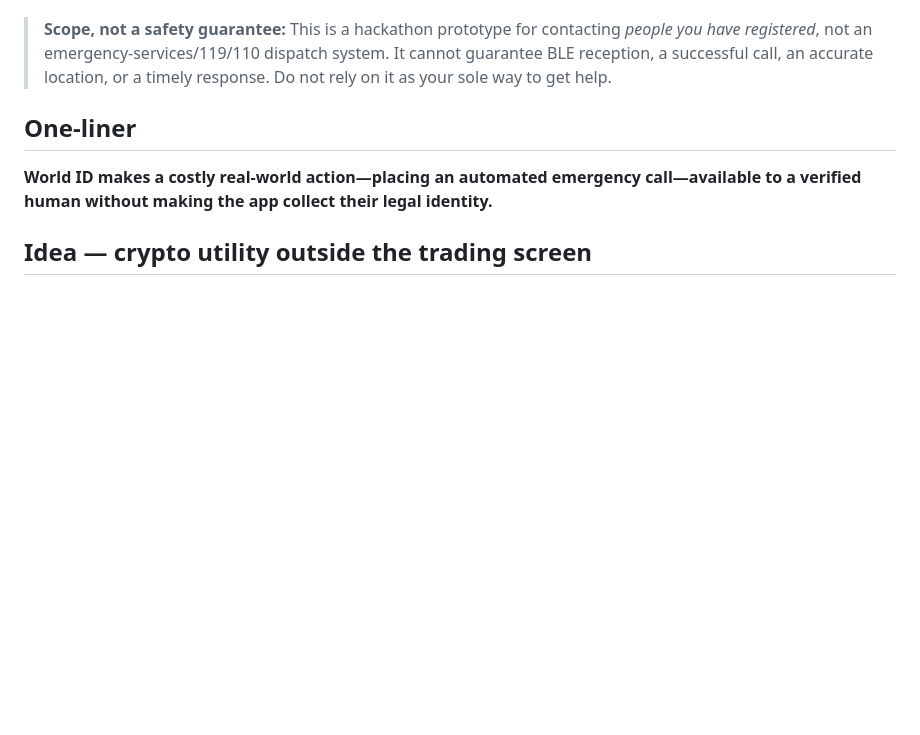
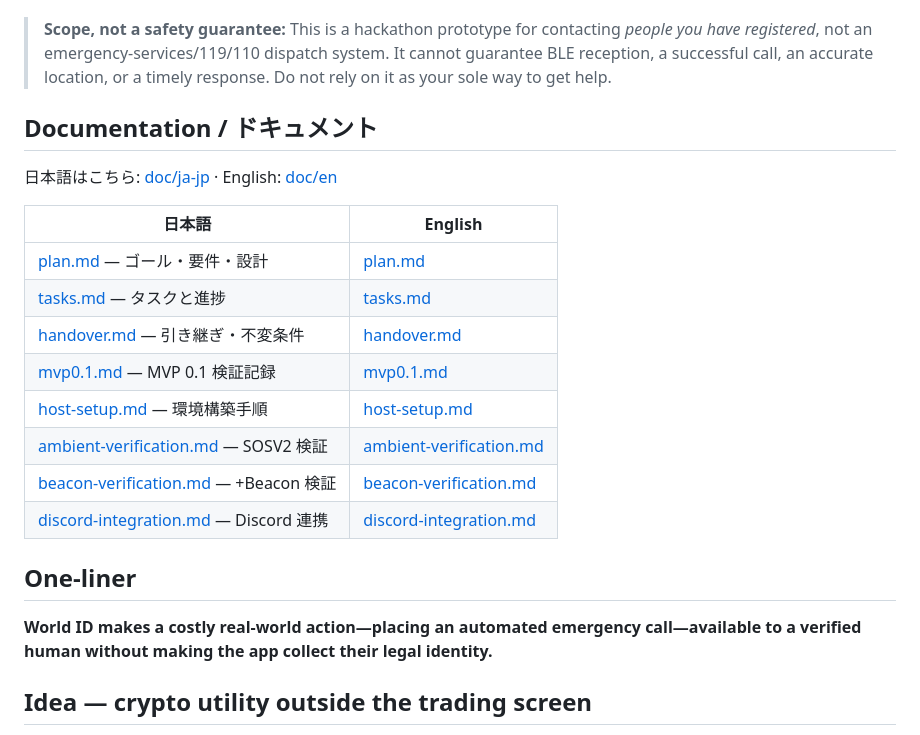
Before and after one commit to rtree/LIFELiNK, a Markdown page: README.md, the part around the change. Rendered like a GitHub page; blank space fills up the shorter version.

Commit message:
docs: finalize README language links now that doc/en translations exist

```diff
--- a/README.md
+++ b/README.md
@@ -13,6 +13,21 @@ In the default **SOSV2-ambientMode**, the phone itself also joins: with LIFELiNK
 **日本語で:** 事前登録した連絡先へ、声が出せない場面でもボタン操作から電話で知らせるアプリです。World ID の Proof of Human を通話起動の条件とし、本人の氏名や身分証をアプリ側で収集せずに「一人の人間か」という信頼を得ます。電話・AI・同意済みの友人を同じ緊急イベントに接続します。
 
 > **Scope, not a safety guarantee:** This is a hackathon prototype for contacting *people you have registered*, not an emergency-services/119/110 dispatch system. It cannot guarantee BLE reception, a successful call, an accurate location, or a timely response. Do not rely on it as your sole way to get help.
+
+## Documentation / ドキュメント
+
+日本語はこちら: [doc/ja-jp](doc/ja-jp) · English: [doc/en](doc/en)
+
+| 日本語 | English |
+| --- | --- |
+| [plan.md](doc/ja-jp/plan.md) — ゴール・要件・設計 | [plan.md](doc/en/plan.md) |
+| [tasks.md](doc/ja-jp/tasks.md) — タスクと進捗 | [tasks.md](doc/en/tasks.md) |
+| [handover.md](doc/ja-jp/handover.md) — 引き継ぎ・不変条件 | [handover.md](doc/en/handover.md) |
+| [mvp0.1.md](doc/ja-jp/mvp0.1.md) — MVP 0.1 検証記録 | [mvp0.1.md](doc/en/mvp0.1.md) |
+| [host-setup.md](doc/ja-jp/host-setup.md) — 環境構築手順 | [host-setup.md](doc/en/host-setup.md) |
+| [ambient-verification.md](doc/ja-jp/ambient-verification.md) — SOSV2 検証 | [ambient-verification.md](doc/en/ambient-verification.md) |
+| [beacon-verification.md](doc/ja-jp/beacon-verification.md) — +Beacon 検証 | [beacon-verification.md](doc/en/beacon-verification.md) |
+| [discord-integration.md](doc/ja-jp/discord-integration.md) — Discord 連携 | [discord-integration.md](doc/en/discord-integration.md) |
 
 ## One-liner
 
```
